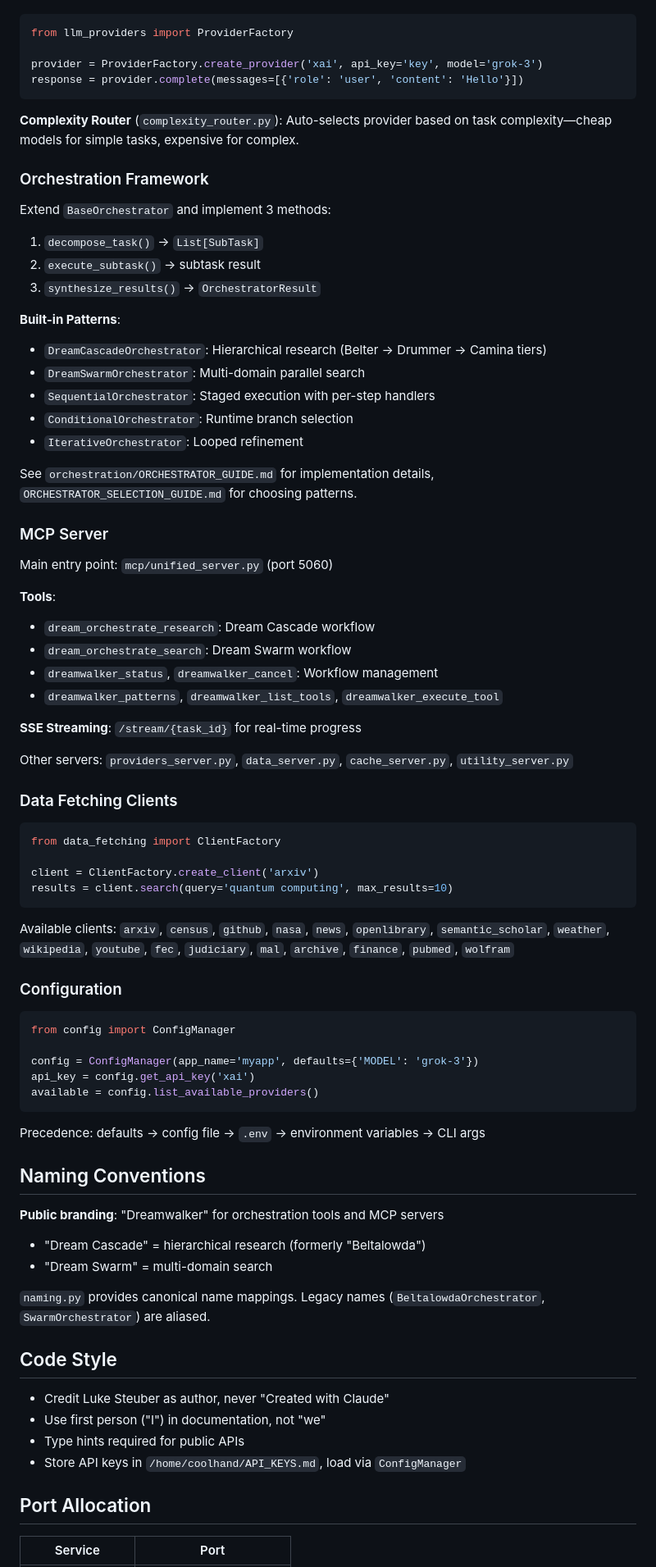
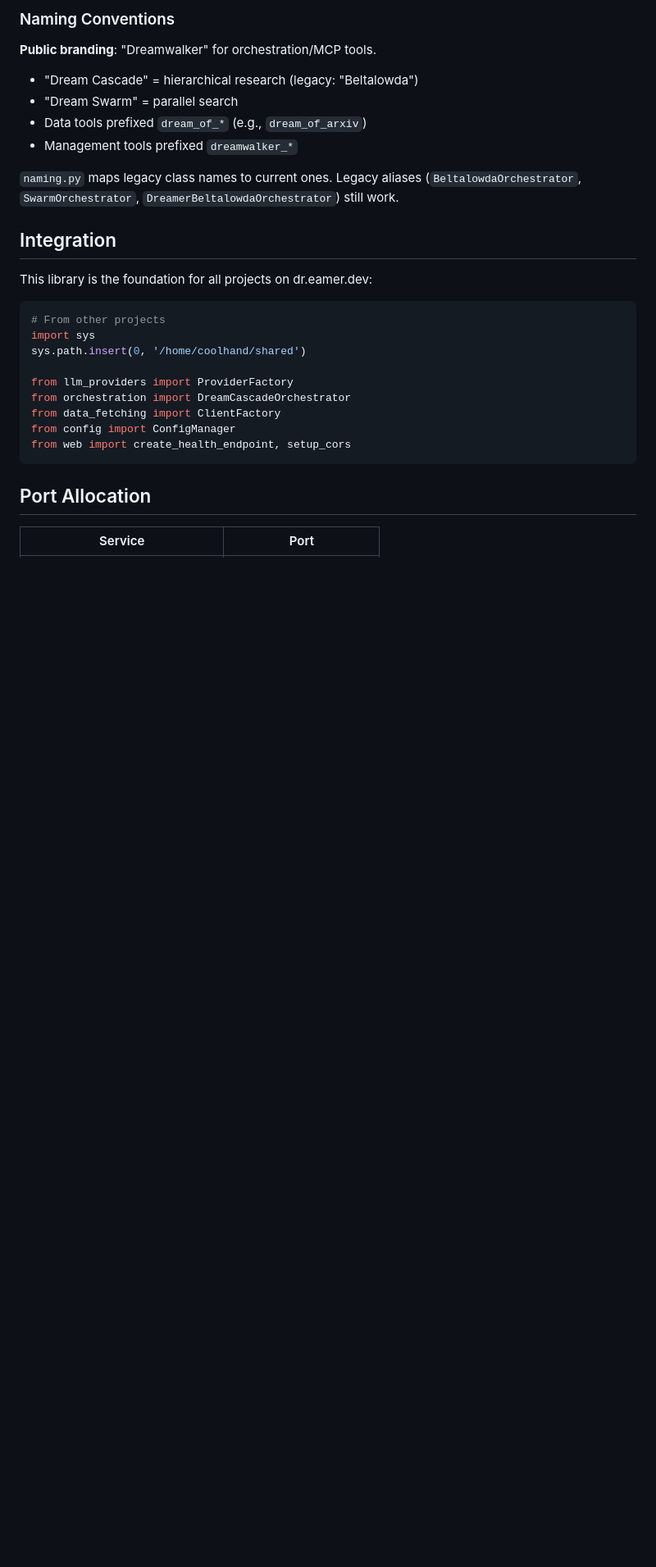
Before and after one commit to lukeslp/geepers-kernel, a Markdown page: CLAUDE.md, the part around one of its changes. Shown at 82% size. GitHub-like rendering; blank space fills up the shorter version.

````diff
--- a/CLAUDE.md
+++ b/CLAUDE.md
@@ -69,80 +118,28 @@ All providers implement `BaseLLMProvider` with methods: `complete()`, `stream_co
+### Naming Conventions
+
+**Public branding**: "Dreamwalker" for orchestration/MCP tools.
+- "Dream Cascade" = hierarchical research (legacy: "Beltalowda")
+- "Dream Swarm" = parallel search
+- Data tools prefixed `dream_of_*` (e.g., `dream_of_arxiv`)
+- Management tools prefixed `dreamwalker_*`
+
+`naming.py` maps legacy class names to current ones. Legacy aliases (`BeltalowdaOrchestrator`, `SwarmOrchestrator`, `DreamerBeltalowdaOrchestrator`) still work.
+
+## Integration
+
+This library is the foundation for all projects on dr.eamer.dev:
 
 ```python
+# From other projects
+import sys
+sys.path.insert(0, '/home/coolhand/shared')
+
 from llm_providers import ProviderFactory
-
-provider = ProviderFactory.create_provider('xai', api_key='key', model='grok-3')
-response = provider.complete(messages=[{'role': 'user', 'content': 'Hello'}])
+from orchestration import DreamCascadeOrchestrator
+from data_fetching import ClientFactory
+from config import ConfigManager
+from web import create_health_endpoint, setup_cors
 ```
-
-**Complexity Router** (`complexity_router.py`): Auto-selects provider based on task complexity—cheap models for simple tasks, expensive for complex.
-
-### Orchestration Framework
-
-Extend `BaseOrchestrator` and implement 3 methods:
-1. `decompose_task()` → `List[SubTask]`
-2. `execute_subtask()` → subtask result
-3. `synthesize_results()` → `OrchestratorResult`
-
-**Built-in Patterns**:
-- `DreamCascadeOrchestrator`: Hierarchical research (Belter → Drummer → Camina tiers)
-- `DreamSwarmOrchestrator`: Multi-domain parallel search
-- `SequentialOrchestrator`: Staged execution with per-step handlers
-- `ConditionalOrchestrator`: Runtime branch selection
-- `IterativeOrchestrator`: Looped refinement
-
-See `orchestration/ORCHESTRATOR_GUIDE.md` for implementation details, `ORCHESTRATOR_SELECTION_GUIDE.md` for choosing patterns.
-
-### MCP Server
-
-Main entry point: `mcp/unified_server.py` (port 5060)
-
-**Tools**:
-- `dream_orchestrate_research`: Dream Cascade workflow
-- `dream_orchestrate_search`: Dream Swarm workflow
-- `dreamwalker_status`, `dreamwalker_cancel`: Workflow management
-- `dreamwalker_patterns`, `dreamwalker_list_tools`, `dreamwalker_execute_tool`
-
-**SSE Streaming**: `/stream/{task_id}` for real-time progress
-
-Other servers: `providers_server.py`, `data_server.py`, `cache_server.py`, `utility_server.py`
-
-### Data Fetching Clients
-
-```python
-from data_fetching import ClientFactory
-
-client = ClientFactory.create_client('arxiv')
-results = client.search(query='quantum computing', max_results=10)
-```
-
-Available clients: `arxiv`, `census`, `github`, `nasa`, `news`, `openlibrary`, `semantic_scholar`, `weather`, `wikipedia`, `youtube`, `fec`, `judiciary`, `mal`, `archive`, `finance`, `pubmed`, `wolfram`
-
-### Configuration
-
-```python
-from config import ConfigManager
-
-config = ConfigManager(app_name='myapp', defaults={'MODEL': 'grok-3'})
-api_key = config.get_api_key('xai')
-available = config.list_available_providers()
-```
-
-Precedence: defaults → config file → `.env` → environment variables → CLI args
-
-## Naming Conventions
-
-**Public branding**: "Dreamwalker" for orchestration tools and MCP servers
-- "Dream Cascade" = hierarchical research (formerly "Beltalowda")
-- "Dream Swarm" = multi-domain search
-
-`naming.py` provides canonical name mappings. Legacy names (`BeltalowdaOrchestrator`, `SwarmOrchestrator`) are aliased.
-
-## Code Style
-
-- Credit Luke Steuber as author, never "Created with Claude"
-- Use first person ("I") in documentation, not "we"
-- Type hints required for public APIs
-- Store API keys in `/home/coolhand/API_KEYS.md`, load via `ConfigManager`
 
 ## Port Allocation
 
````
Also changed, not shown: other parts of CLAUDE.md (+154 -120 lines).
